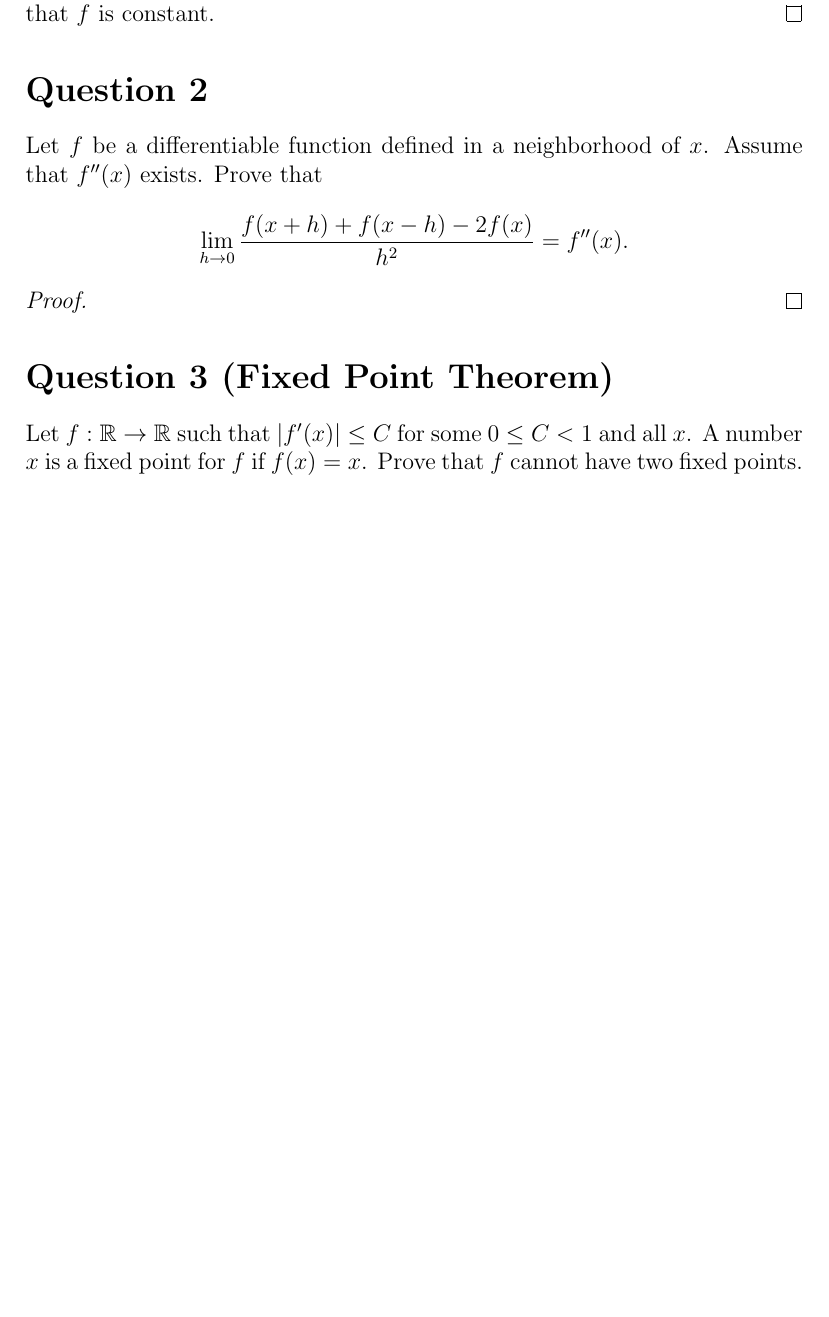
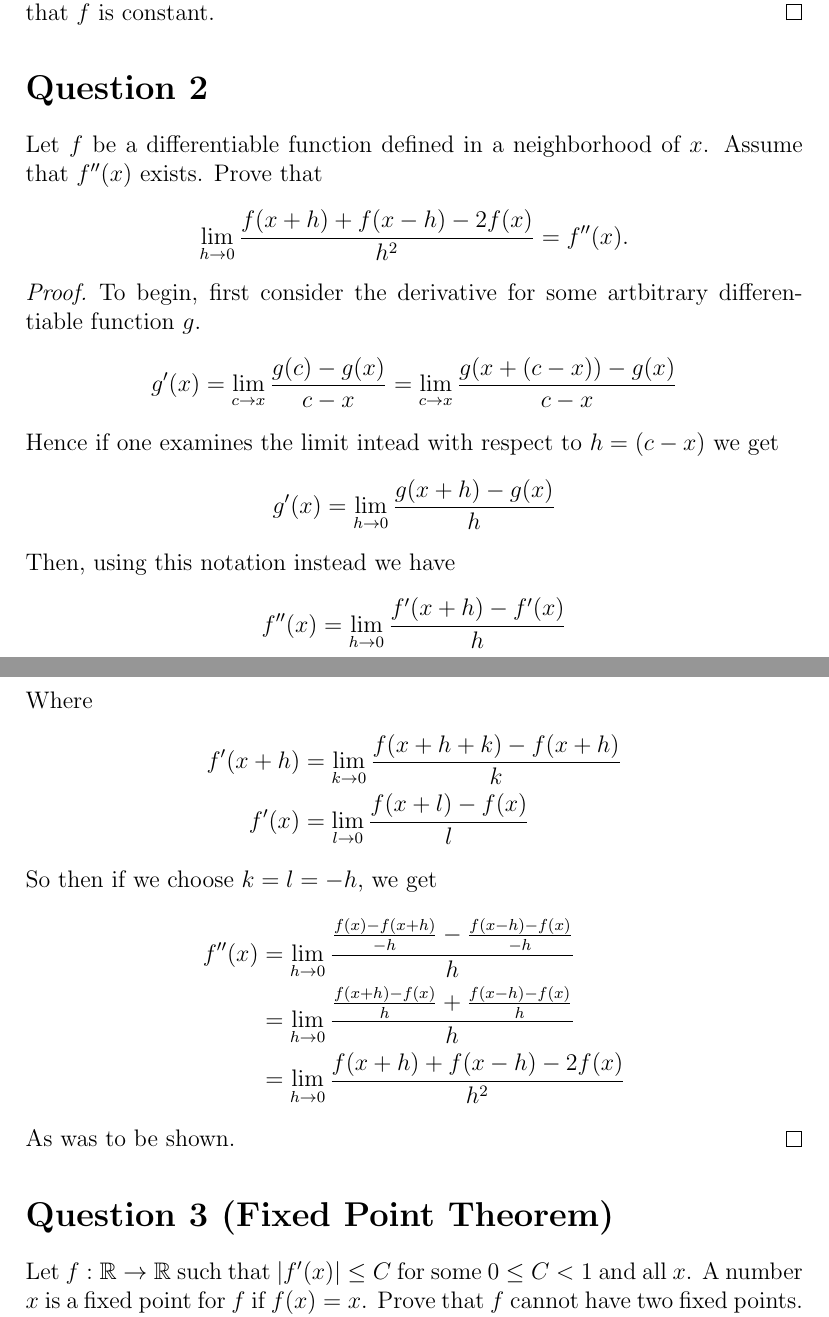
Before and after one commit to jmcragun/LaTeX, a LaTeX problem sheet (Math 3210/Homework 4/hm04.tex): part of page 2 of 3 before the commit and two parts of pages 2 and 3 of 4 after it, the two joined at a grey line, cut so that both start at the same text, the shorter picture padded with empty space. Compiled offline with pdfLaTeX.

Commit message:
Q2 of HM04

```diff
--- a/Math 3210/Homework 4/hm04.tex
+++ b/Math 3210/Homework 4/hm04.tex
@@ -38,7 +38,24 @@ Let $f$ be a differentiable function defined in a neighborhood of $x$. Assume  t
 \]
 
 \begin{proof}
-
+  To begin, first consider the derivative for some artbitrary differentiable function $g$.
+  $$ g'(x) = \lim_{c \to x} \frac{g(c) - g(x)}{c - x} = \lim_{c \to x} \frac{g(x + (c - x)) - g(x)}{c - x} $$
+  Hence if one examines the limit intead with respect to $h = (c - x)$ we get
+  $$ g'(x) = \lim_{h \to 0} \frac{g(x + h) - g(x)}{h}$$
+  Then, using this notation instead we have
+  $$ f''(x) = \lim_{h \to 0} \frac{f'(x + h) - f'(x)}{h} $$
+  Where
+  \begin{align*}
+    f'(x + h) &= \lim_{k \to 0} \frac{f(x + h + k) - f(x + h)}{k}\\
+    f'(x) &= \lim_{l \to 0} \frac{f(x + l) - f(x)}{l}
+  \end{align*}
+  So then if we choose $k = l = -h$, we get
+  \begin{align*}
+  f''(x) &= \lim_{h \to 0} \frac{ \frac{f(x) - f(x + h)}{-h} - \frac{f(x - h) - f(x)}{-h} }{h}\\
+  &= \lim_{h \to 0} \frac{ \frac{f(x + h) - f(x)}{h} + \frac{f(x - h) - f(x)}{h} }{h} \\
+  &= \lim_{h \to 0} \frac{f(x+h) + f(x-h) -2 f(x)}{h^2}
+  \end{align*}
+  As was to be shown.
 \end{proof}
 \section*{Question 3 (Fixed Point Theorem)}
 Let $f: \mathbb R \rightarrow \mathbb R$ such that $|f'(x)| \leq C$ for some $0\leq C< 1$ and all $x$.  A number $x$ is a fixed point for $f$ if
```
Also changed, not shown: Math 3210/Homework 4/hm04.pdf, 4 other files.
